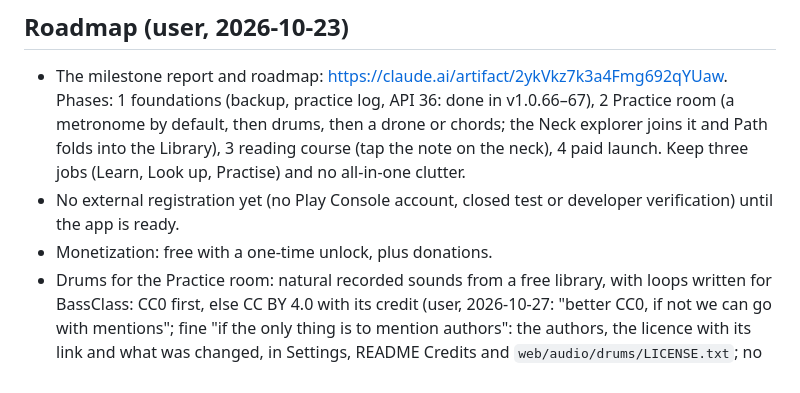
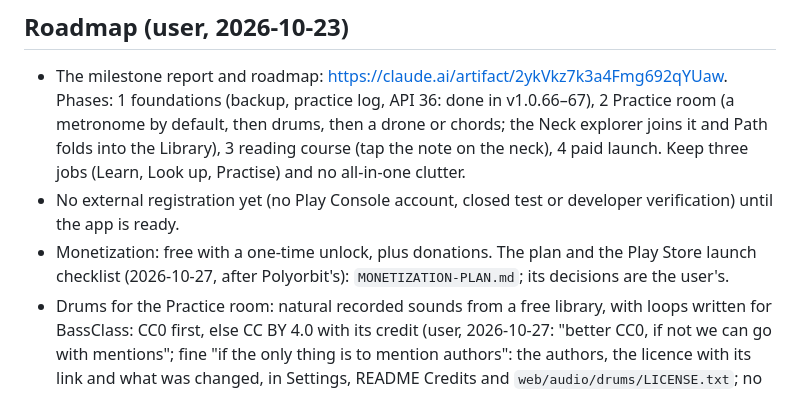
Before and after one commit to josich/BassClass, a Markdown page: CLAUDE.md, the part around the change. Rendered like a GitHub page.

```diff
--- a/CLAUDE.md
+++ b/CLAUDE.md
@@ -41,7 +41,7 @@
 
 - The milestone report and roadmap: https://claude.ai/artifact/2ykVkz7k3a4Fmg692qYUaw. Phases: 1 foundations (backup, practice log, API 36: done in v1.0.66–67), 2 Practice room (a metronome by default, then drums, then a drone or chords; the Neck explorer joins it and Path folds into the Library), 3 reading course (tap the note on the neck), 4 paid launch. Keep three jobs (Learn, Look up, Practise) and no all-in-one clutter.
 - No external registration yet (no Play Console account, closed test or developer verification) until the app is ready.
-- Monetization: free with a one-time unlock, plus donations.
+- Monetization: free with a one-time unlock, plus donations. The plan and the Play Store launch checklist (2026-10-27, after Polyorbit's): `MONETIZATION-PLAN.md`; its decisions are the user's.
 - Drums for the Practice room: natural recorded sounds from a free library, with loops written for BassClass: CC0 first, else CC BY 4.0 with its credit (user, 2026-10-27: "better CC0, if not we can go with mentions"; fine "if the only thing is to mention authors": the authors, the licence with its link and what was changed, in Settings, README Credits and `web/audio/drums/LICENSE.txt`; no licence that adds conditions of its own, as ShittyKit's readme does). Name the library, its files and size and get the user's OK before downloading.
 - Still open: whether the repository and its public APK releases stay public.
 - Touch safety (user, 2026-10-23: no accidental hits while scrolling): every slider takes a touch only once it moves sideways (`guardSliders` in `ui/dom.js`, installed once in `app.js`; a vertical swipe or a tap that stops a fling leaves the value; the mouse and keys are untouched; CSS `touch-action: pan-y`). The room's −/+ hold buttons step on release or once held when touched, and a scroll cancels them (a mouse steps on press).
```
Also changed, not shown: MONETIZATION-PLAN.md (added, +198 -0 lines).
